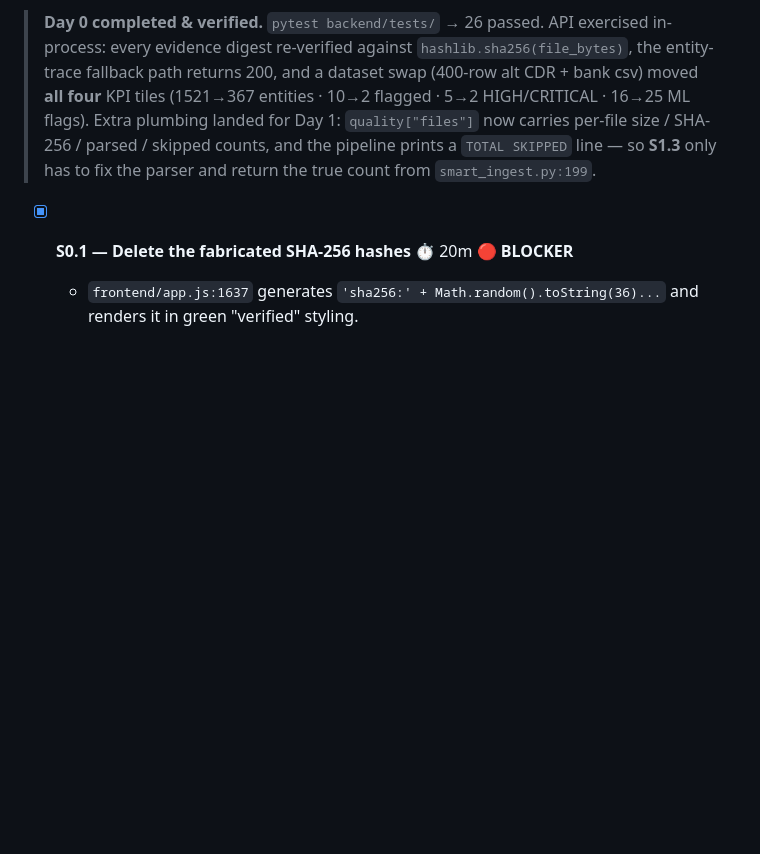
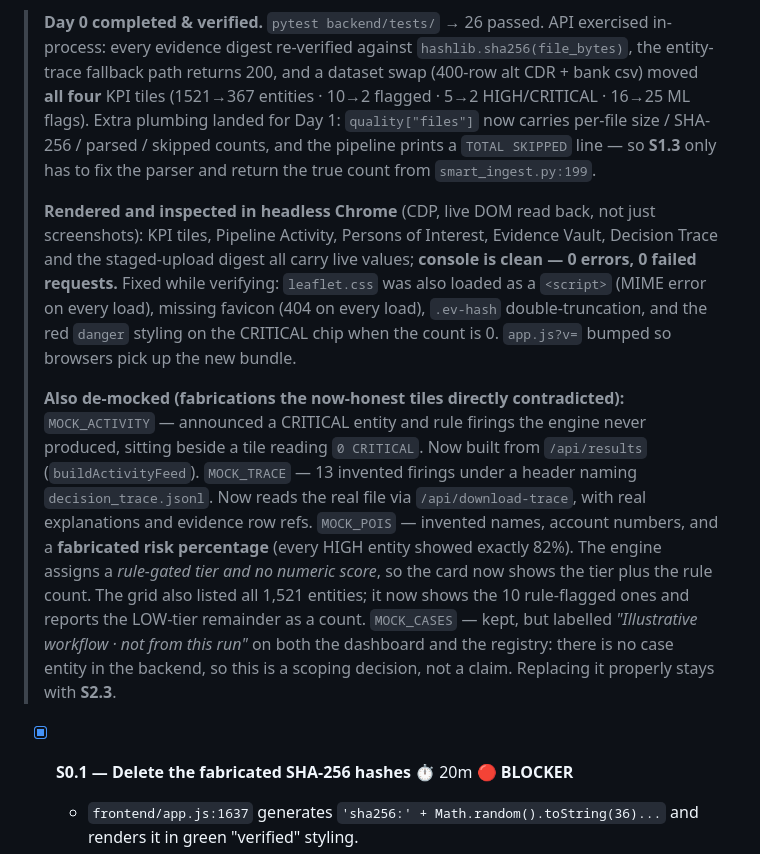
Before and after one commit to Dubey404aasutosh/TOWER-1, a Markdown page: TODO.md, the part around the change. Rendered like a GitHub page; blank space fills up the shorter version.

Commit message:
docs(todo): update verification status and de-mocking notes
- Documented headless Chrome verification findings.
- Detailed de-mocking completed across activity feed, decision trace, and POI lists.

```diff
--- a/TODO.md
+++ b/TODO.md
@@ -25,6 +25,26 @@ Four one-liners that are either credibility landmines or silent breakage.
 > Extra plumbing landed for Day 1: `quality["files"]` now carries per-file size / SHA-256 /
 > parsed / skipped counts, and the pipeline prints a `TOTAL SKIPPED` line — so **S1.3** only has
 > to fix the parser and return the true count from `smart_ingest.py:199`.
+>
+> **Rendered and inspected in headless Chrome** (CDP, live DOM read back, not just screenshots):
+> KPI tiles, Pipeline Activity, Persons of Interest, Evidence Vault, Decision Trace and the
+> staged-upload digest all carry live values; **console is clean — 0 errors, 0 failed requests.**
+> Fixed while verifying: `leaflet.css` was also loaded as a `<script>` (MIME error on every load),
+> missing favicon (404 on every load), `.ev-hash` double-truncation, and the red `danger` styling
+> on the CRITICAL chip when the count is 0. `app.js?v=` bumped so browsers pick up the new bundle.
+>
+> **Also de-mocked (fabrications the now-honest tiles directly contradicted):**
+> `MOCK_ACTIVITY` — announced a CRITICAL entity and rule firings the engine never produced, sitting
+> beside a tile reading `0 CRITICAL`. Now built from `/api/results` (`buildActivityFeed`).
+> `MOCK_TRACE` — 13 invented firings under a header naming `decision_trace.jsonl`. Now reads the
+> real file via `/api/download-trace`, with real explanations and evidence row refs.
+> `MOCK_POIS` — invented names, account numbers, and a **fabricated risk percentage** (every HIGH
+> entity showed exactly 82%). The engine assigns a *rule-gated tier and no numeric score*, so the
+> card now shows the tier plus the rule count. The grid also listed all 1,521 entities; it now
+> shows the 10 rule-flagged ones and reports the LOW-tier remainder as a count.
+> `MOCK_CASES` — kept, but labelled *"Illustrative workflow · not from this run"* on both the
+> dashboard and the registry: there is no case entity in the backend, so this is a scoping
+> decision, not a claim. Replacing it properly stays with **S2.3**.
 
 - [x] **S0.1 — Delete the fabricated SHA-256 hashes** ⏱ 20m 🔴 **BLOCKER**
   - `frontend/app.js:1637` generates `'sha256:' + Math.random().toString(36)...` and renders it in green "verified" styling.
```
